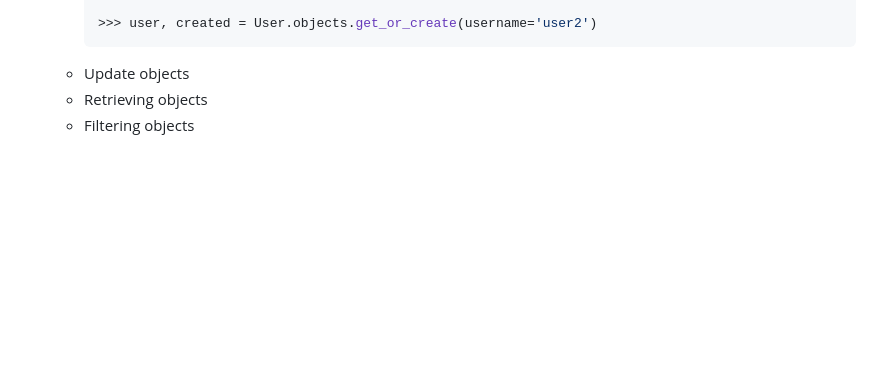
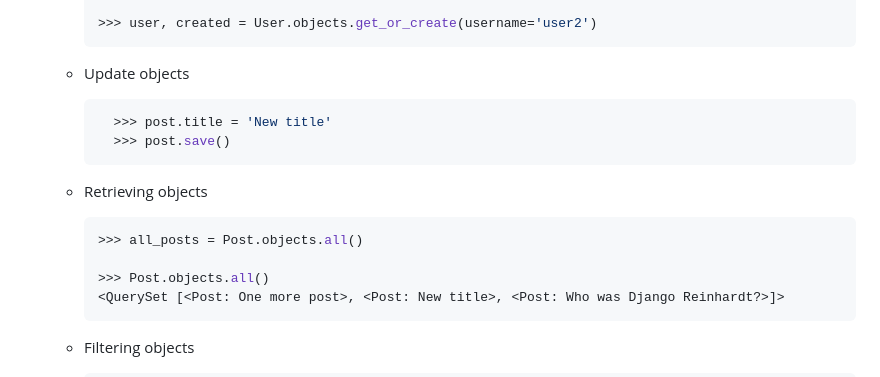
Before and after one commit to OIITuMuCT/mysite, a Markdown page: README.md, the part around one of its changes. GitHub-like rendering; blank space fills up the shorter version.

````diff
--- a/README.md
+++ b/README.md
@@ -220,5 +222,16 @@
     >>> user, created = User.objects.get_or_create(username='user2')
     ```
   - Update objects
+    ```shell
+      >>> post.title = 'New title'
+      >>> post.save()
+    ```
+
   - Retrieving objects
+    ```shell
+    >>> all_posts = Post.objects.all()
+
+    >>> Post.objects.all()
+    <QuerySet [<Post: One more post>, <Post: New title>, <Post: Who was Django Reinhardt?>]>
+    ```
   - Filtering objects
````
Also changed, not shown: other parts of README.md (+169 -0 lines).
